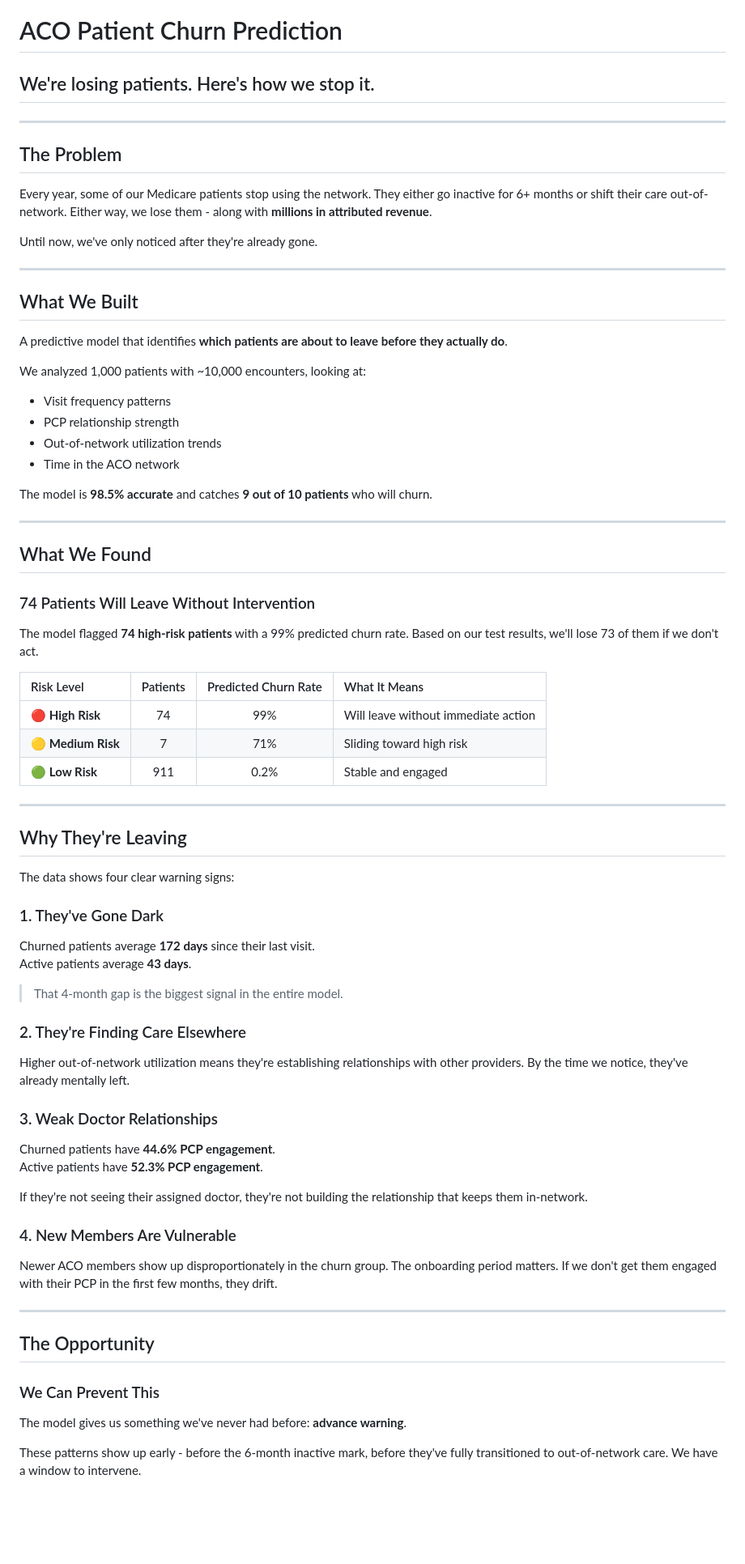
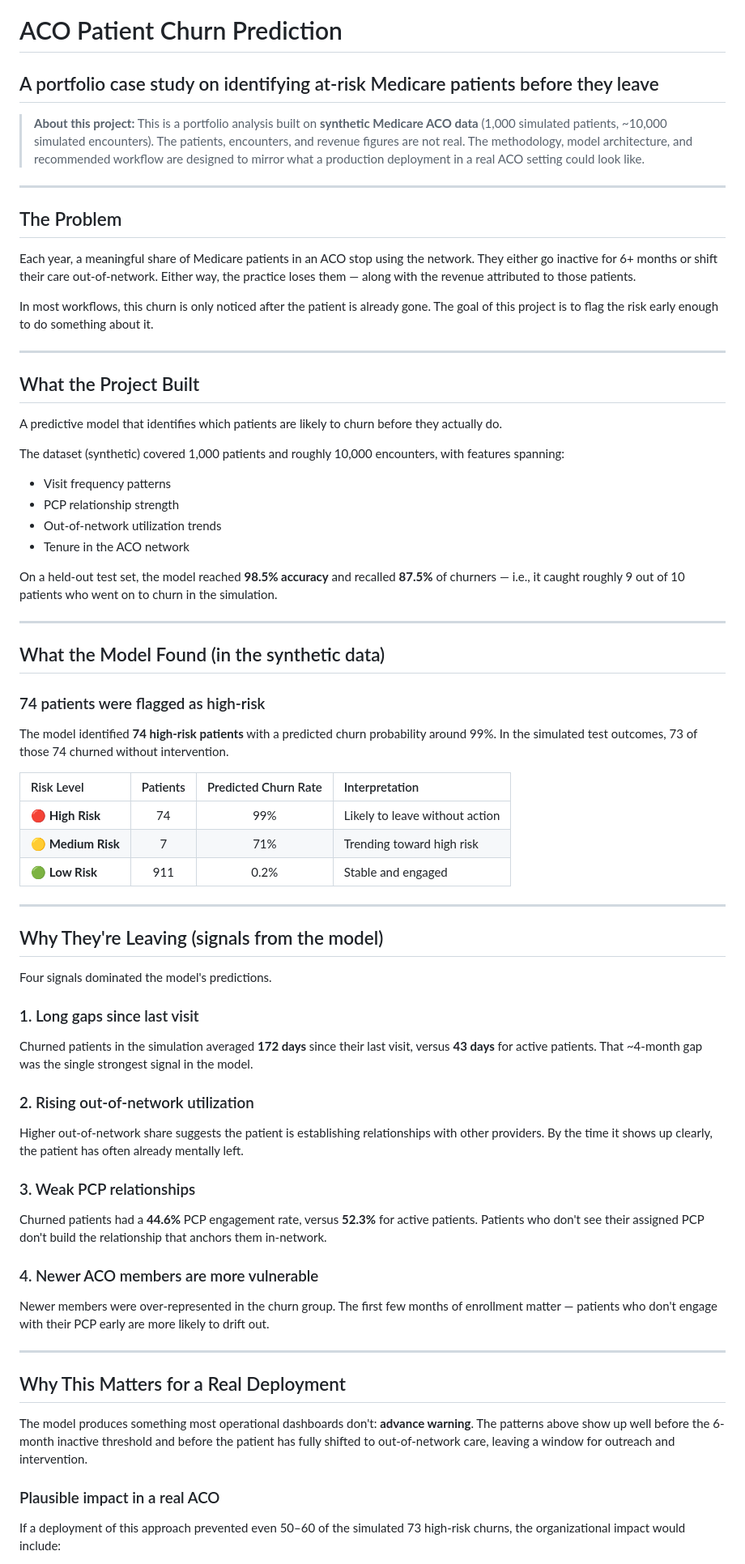
Before and after one commit to claudiajoppert/aco_practice_churn_prediction, a Markdown page: README.md, the part around one of its changes. Shown at 81% size. Rendered like a GitHub page; blank space fills up the shorter version.

```diff
--- a/README.md
+++ b/README.md
@@ -1,78 +1,75 @@
 # ACO Patient Churn Prediction
 
-## We're losing patients. Here's how we stop it.
+## A portfolio case study on identifying at-risk Medicare patients before they leave
+
+> **About this project:** This is a portfolio analysis built on **synthetic Medicare ACO data** (1,000 simulated patients, ~10,000 simulated encounters). The patients, encounters, and revenue figures are not real. The methodology, model architecture, and recommended workflow are designed to mirror what a production deployment in a real ACO setting could look like.
 
 ---
 
 ## The Problem
 
-Every year, some of our Medicare patients stop using the network. They either go inactive for 6+ months or shift their care out-of-network. Either way, we lose them - along with **millions in attributed revenue**.
+Each year, a meaningful share of Medicare patients in an ACO stop using the network. They either go inactive for 6+ months or shift their care out-of-network. Either way, the practice loses them — along with the revenue attributed to those patients.
 
-Until now, we've only noticed after they're already gone.
+In most workflows, this churn is only noticed after the patient is already gone. The goal of this project is to flag the risk early enough to do something about it.
 
 ---
 
-## What We Built
+## What the Project Built
 
-A predictive model that identifies **which patients are about to leave before they actually do**.
+A predictive model that identifies which patients are likely to churn before they actually do.
 
-We analyzed 1,000 patients with ~10,000 encounters, looking at:
+The dataset (synthetic) covered 1,000 patients and roughly 10,000 encounters, with features spanning:
+
 - Visit frequency patterns
 - PCP relationship strength
 - Out-of-network utilization trends
-- Time in the ACO network
+- Tenure in the ACO network
 
-The model is **98.5% accurate** and catches **9 out of 10 patients** who will churn.
+On a held-out test set, the model reached **98.5% accuracy** and recalled **87.5%** of churners — i.e., it caught roughly 9 out of 10 patients who went on to churn in the simulation.
 
 ---
 
-## What We Found
+## What the Model Found (in the synthetic data)
 
-### 74 Patients Will Leave Without Intervention
+### 74 patients were flagged as high-risk
 
-The model flagged **74 high-risk patients** with a 99% predicted churn rate. Based on our test results, we'll lose 73 of them if we don't act.
+The model identified **74 high-risk patients** with a predicted churn probability around 99%. In the simulated test outcomes, 73 of those 74 churned without intervention.
 
-| Risk Level | Patients | Predicted Churn Rate | What It Means |
-|:-----------|:--------:|:--------------------:|:--------------|
-| 🔴 **High Risk** | 74 | 99% | Will leave without immediate action |
-| 🟡 **Medium Risk** | 7 | 71% | Sliding toward high risk |
+| Risk Level | Patients | Predicted Churn Rate | Interpretation |
+|:-----------|:--------:|:--------------------:|:---------------|
+| 🔴 **High Risk** | 74 | 99% | Likely to leave without action |
+| 🟡 **Medium Risk** | 7 | 71% | Trending toward high risk |
 | 🟢 **Low Risk** | 911 | 0.2% | Stable and engaged |
 
 ---
 
-## Why They're Leaving
+## Why They're Leaving (signals from the model)
 
-The data shows four clear warning signs:
+Four signals dominated the model's predictions.
 
-### 1. They've Gone Dark
+### 1. Long gaps since last visit
 
-Churned patients average **172 days** since their last visit.
-Active patients average **43 days**.
+Churned patients in the simulation averaged **172 days** since their last visit, versus **43 days** for active patients. That ~4-month gap was the single strongest signal in the model.
 
-> That 4-month gap is the biggest signal in the entire model.
+### 2. Rising out-of-network utilization
 
-### 2. They're Finding Care Elsewhere
+Higher out-of-network share suggests the patient is establishing relationships with other providers. By the time it shows up clearly, the patient has often already mentally left.
 
-Higher out-of-network utilization means they're establishing relationships with other providers. By the time we notice, they've already mentally left.
+### 3. Weak PCP relationships
 
-### 3. Weak Doctor Relationships
+Churned patients had a **44.6%** PCP engagement rate, versus **52.3%** for active patients. Patients who don't see their assigned PCP don't build the relationship that anchors them in-network.
 
-Churned patients have **44.6% PCP engagement**.
-Active patients have **52.3% PCP engagement**.
+### 4. Newer ACO members are more vulnerable
 
-If they're not seeing their assigned doctor, they're not building the relationship that keeps them in-network.
-
-### 4. New Members Are Vulnerable
-
-Newer ACO members show up disproportionately in the churn group. The onboarding period matters. If we don't get them engaged with their PCP in the first few months, they drift.
+Newer members were over-represented in the churn group. The first few months of enrollment matter — patients who don't engage with their PCP early are more likely to drift out.
 
 ---
 
-## The Opportunity
+## Why This Matters for a Real Deployment
 
-### We Can Prevent This
+The model produces something most operational dashboards don't: **advance warning**. The patterns above show up well before the 6-month inactive threshold and before the patient has fully shifted to out-of-network care, leaving a window for outreach and intervention.
 
-The model gives us something we've never had before: **advance warning**.
+### Plausible impact in a real ACO
 
-These patterns show up early - before the 6-month inactive mark, before they've fully transitioned to out-of-network care. We have a window to intervene.
+If a deployment of this approach prevented even 50–60 of the simulated 73 high-risk churns, the organizational impact would include:
 
```
Also changed, not shown: other parts of README.md (+67 -75 lines).
